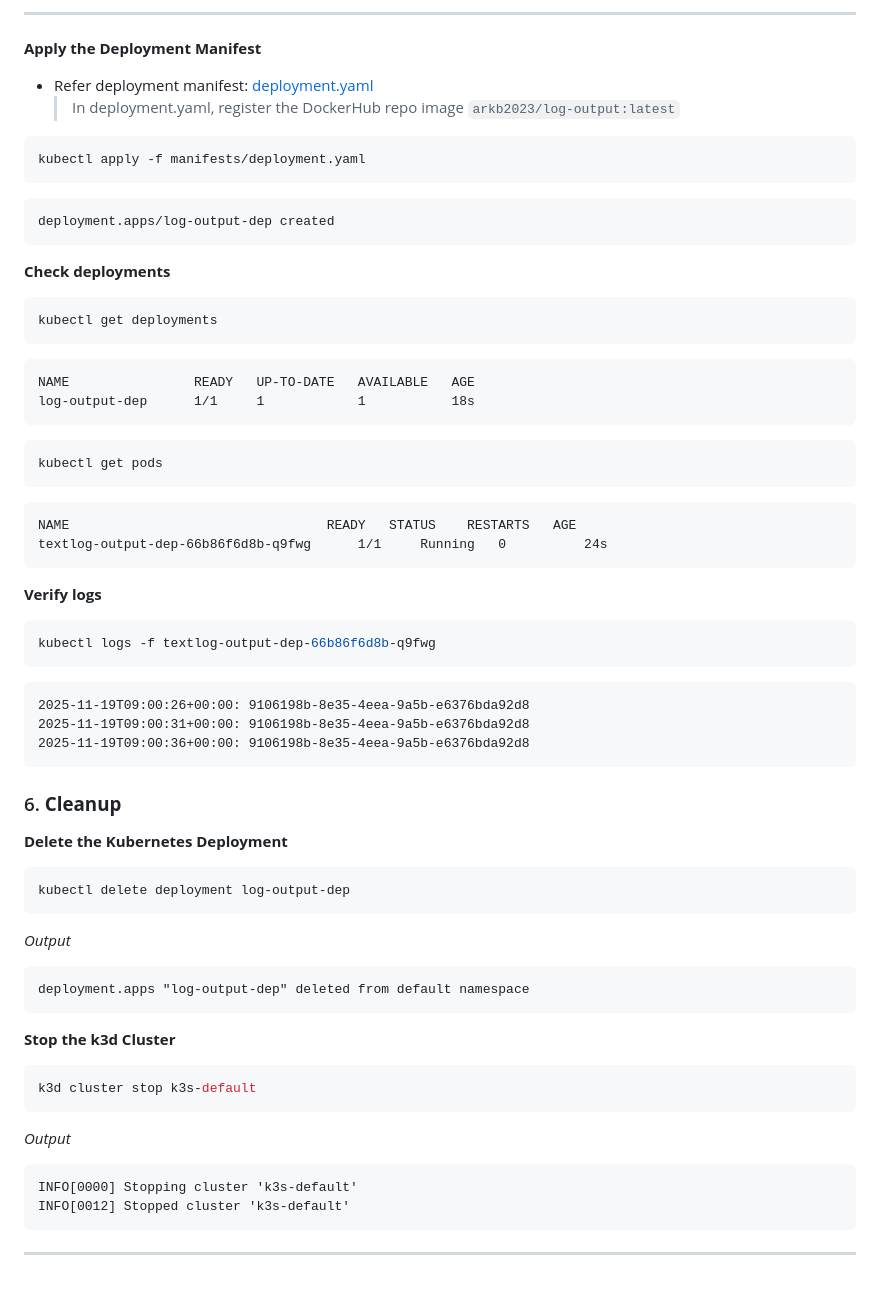
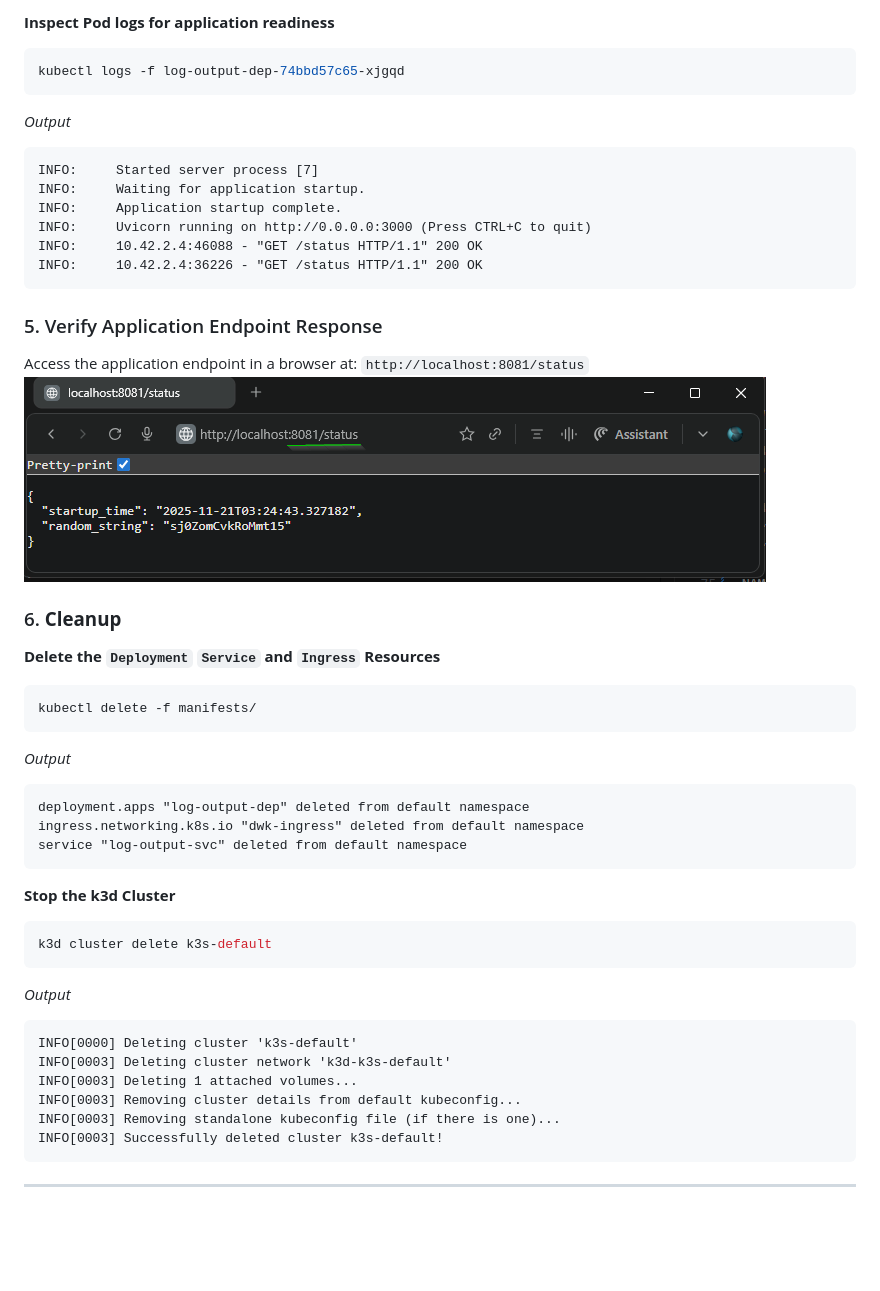
Before and after one commit to arkb2023/devops-kubernetes, a Markdown page: log_output/README.md, the part around the change printed below. Drawn GitHub-style; pictures changed too: log_output/images/01-browser-access-endpoint.png (added); blank space fills up the shorter version.

````diff
--- a/log_output/README.md
+++ b/log_output/README.md
@@ -62,63 +78,48 @@ cdd430d6ba86   rancher/k3s:v1.31.5-k3s1         "/bin/k3d-entrypoint…"   4 hou
 ```
 
----
+**Inspect Pod logs for application readiness**
+```bash
+kubectl logs -f log-output-dep-74bbd57c65-xjgqd
+```
+*Output*
+```text
+INFO:     Started server process [7]
+INFO:     Waiting for application startup.
+INFO:     Application startup complete.
+INFO:     Uvicorn running on http://0.0.0.0:3000 (Press CTRL+C to quit)
+INFO:     10.42.2.4:46088 - "GET /status HTTP/1.1" 200 OK
+INFO:     10.42.2.4:36226 - "GET /status HTTP/1.1" 200 OK
+```
 
-**Apply the Deployment Manifest**
-- Refer deployment manifest: [deployment.yaml](./manifests/deployment.yaml)
-  > In deployment.yaml, register the DockerHub repo image `arkb2023/log-output:latest`
+### 5. Verify Application Endpoint Response
+Access the application endpoint in a browser at: `http://localhost:8081/status`
+![Browser application endpoint accessible](./images/01-browser-access-endpoint.png)
+
+### 6. **Cleanup**
+
+**Delete the `Deployment` `Service` and `Ingress` Resources**
 
 ```bash
-kubectl apply -f manifests/deployment.yaml
-```
-```Output
-deployment.apps/log-output-dep created
-```
-
-**Check deployments**
-```bash
-kubectl get deployments
-```
-```Output
-NAME                READY   UP-TO-DATE   AVAILABLE   AGE
-log-output-dep      1/1     1            1           18s
-```
-
-```bash
-kubectl get pods
-```
-```Output
-NAME                                 READY   STATUS    RESTARTS   AGE
-textlog-output-dep-66b86f6d8b-q9fwg      1/1     Running   0          24s
-```
-
-**Verify logs**
-```bash
-kubectl logs -f textlog-output-dep-66b86f6d8b-q9fwg
-```
-```Output
-2025-11-19T09:00:26+00:00: 9106198b-8e35-4eea-9a5b-e6376bda92d8
-2025-11-19T09:00:31+00:00: 9106198b-8e35-4eea-9a5b-e6376bda92d8
-2025-11-19T09:00:36+00:00: 9106198b-8e35-4eea-9a5b-e6376bda92d8
-```
-
-
-### 6. **Cleanup**
-**Delete the Kubernetes Deployment**
-```bash
-kubectl delete deployment log-output-dep
+kubectl delete -f manifests/
 ```
 *Output*
 ```text
 deployment.apps "log-output-dep" deleted from default namespace
+ingress.networking.k8s.io "dwk-ingress" deleted from default namespace
+service "log-output-svc" deleted from default namespace
 ```
+
 **Stop the k3d Cluster**
 ```bash
-k3d cluster stop k3s-default
+k3d cluster delete k3s-default
 ```
 *Output*
 ```text
-INFO[0000] Stopping cluster 'k3s-default'
-INFO[0012] Stopped cluster 'k3s-default'
+INFO[0000] Deleting cluster 'k3s-default'
+INFO[0003] Deleting cluster network 'k3d-k3s-default'
+INFO[0003] Deleting 1 attached volumes...
+INFO[0003] Removing cluster details from default kubeconfig...
+INFO[0003] Removing standalone kubeconfig file (if there is one)...
+INFO[0003] Successfully deleted cluster k3s-default!
 ```
-
 ---
````
Also changed, not shown: other parts of log_output/README.md (+54 -38 lines), README.md (+1 -0 lines), 6 other files.
